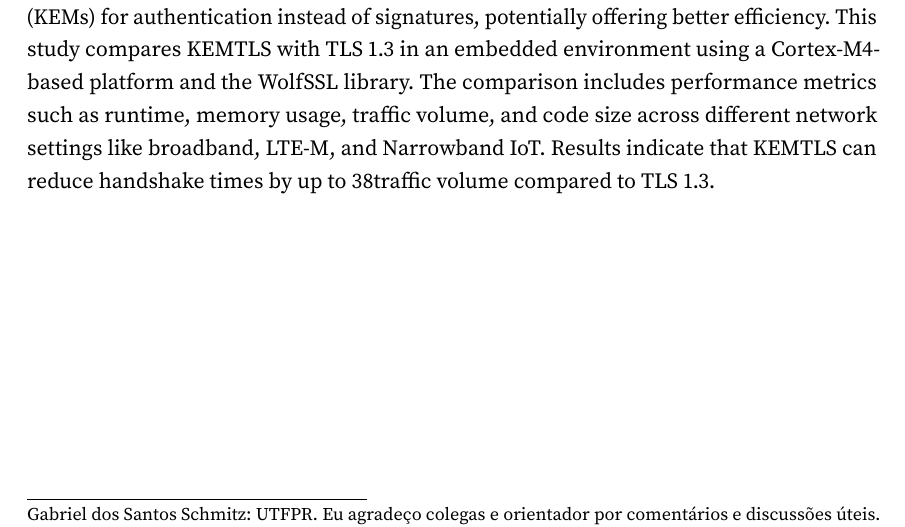
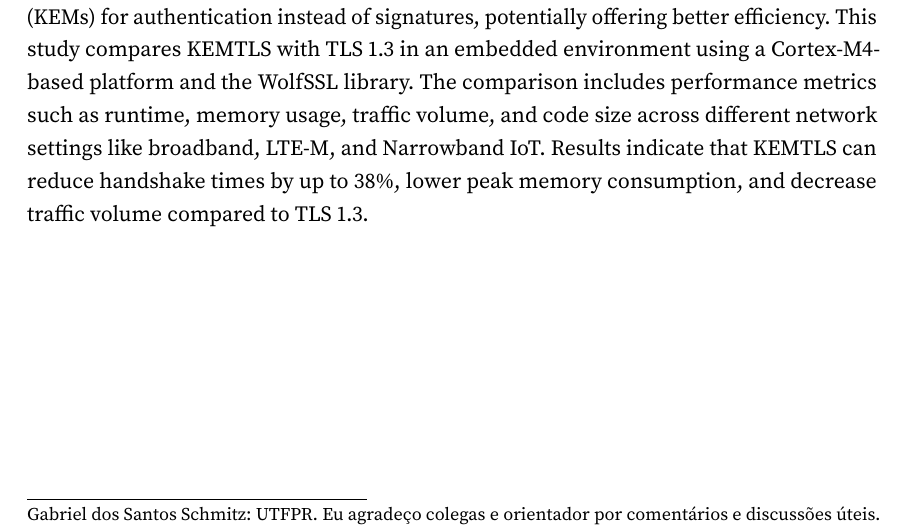
Before and after one commit to gabrielzschmitz/research, a LaTeX document (summaries/KEMTLS_vs_PQTLS_Performance/summary.tex): part of page 1 of 8, cut so that both start at the same text. Compiled offline with pdfLaTeX.

Commit message:
fix(summaries): escape % at abstract

```diff
--- a/summaries/KEMTLS_vs_PQTLS_Performance/summary.tex
+++ b/summaries/KEMTLS_vs_PQTLS_Performance/summary.tex
@@ -57,7 +57,7 @@
 	The comparison includes performance metrics such as runtime, memory usage,
 	traffic volume, and code size across different network settings like
 	broadband, LTE-M, and Narrowband IoT. Results indicate that KEMTLS can reduce
-	handshake times by up to 38%, lower peak memory consumption, and decrease
+	handshake times by up to 38\%, lower peak memory consumption, and decrease
 	traffic volume compared to TLS 1.3.
 
 \end{titlepage}
```
Also changed, not shown: summaries/KEMTLS_vs_PQTLS_Performance/summary.pdf.
